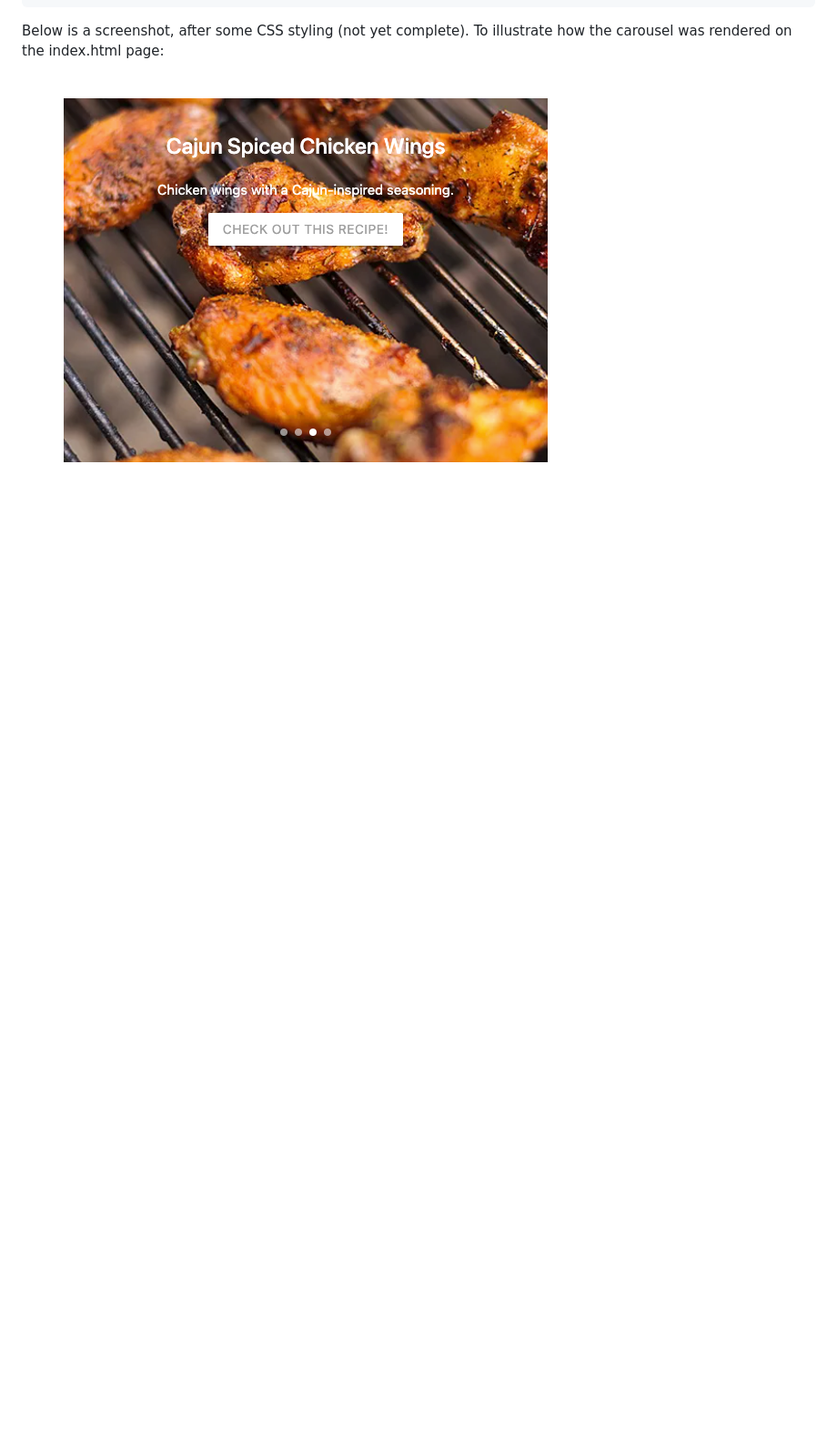
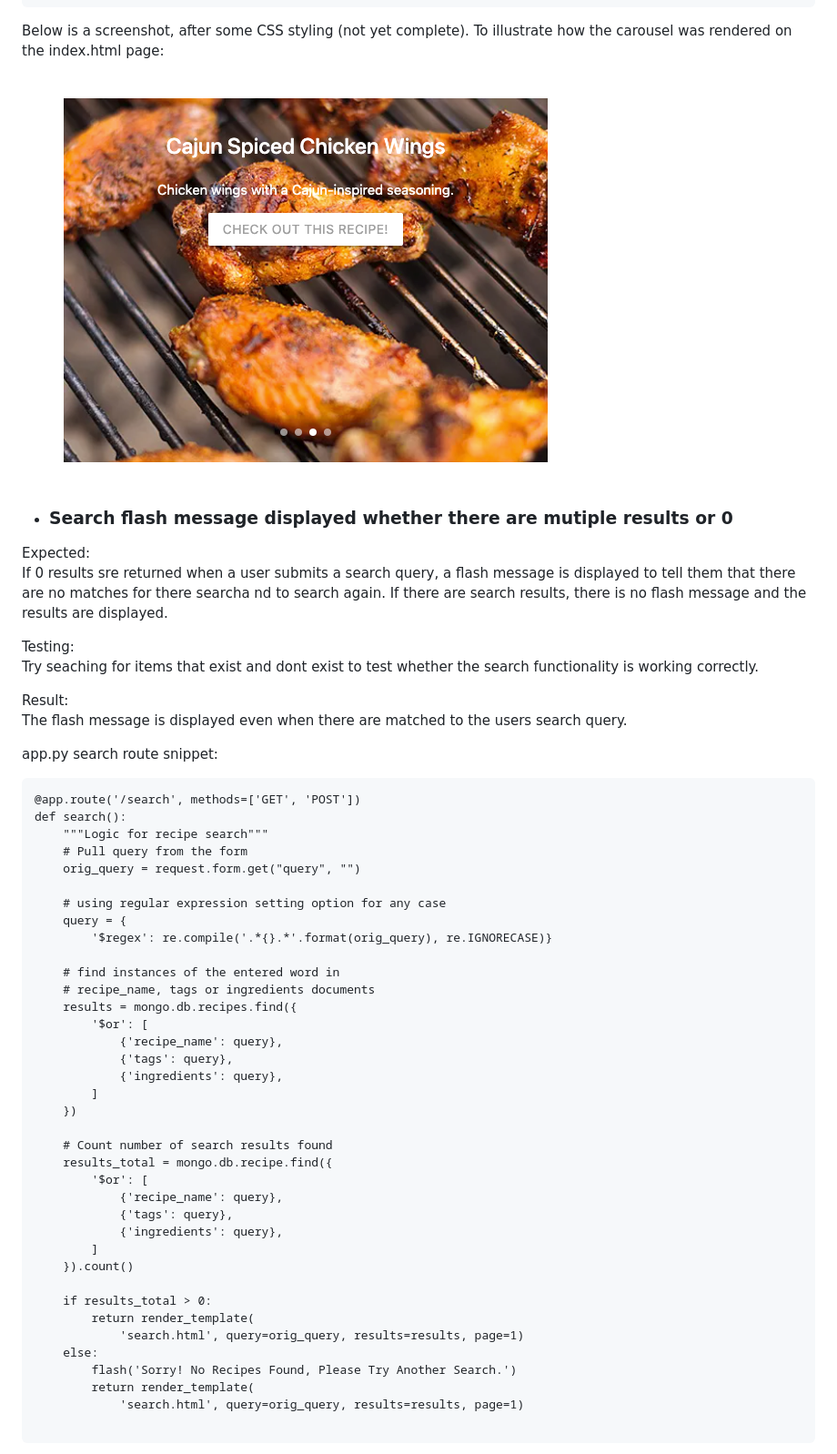
Before and after one commit to theopmw/recipe-box, a Markdown page: TESTING.md, the part around the change printed below. Shown: that part at 91% size. GitHub-like rendering; blank space fills up the shorter version.

Commit message:
Add search results bug to TESTING.md

````diff
--- a/TESTING.md
+++ b/TESTING.md
@@ -185,3 +185,57 @@ index.html code snippet:
 Below is a screenshot, after some CSS styling (not yet complete). To illustrate how the carousel was rendered on the index.html page:
 
 ![index.html carousel](assets/images/testing_screenshots/index.html_carousel_fix.png)
+
+- ### Search flash message displayed whether there are mutiple results or 0
+
+Expected:
+If 0 results sre returned when a user submits a search query, a flash message is displayed to tell them that there are no matches for there searcha nd to search again. If there are search results, there is no flash message and the results are displayed.
+
+Testing:
+Try seaching for items that exist and dont exist to test whether the search functionality is working correctly.
+
+Result:
+The flash message is displayed even when there are matched to the users search query.
+
+app.py search route snippet:
+
+```
+@app.route('/search', methods=['GET', 'POST'])
+def search():
+    """Logic for recipe search"""
+    # Pull query from the form
+    orig_query = request.form.get("query", "")
+
+    # using regular expression setting option for any case
+    query = {
+        '$regex': re.compile('.*{}.*'.format(orig_query), re.IGNORECASE)}
+
+    # find instances of the entered word in
+    # recipe_name, tags or ingredients documents
+    results = mongo.db.recipes.find({
+        '$or': [
+            {'recipe_name': query},
+            {'tags': query},
+            {'ingredients': query},
+        ]
+    })
+
+    # Count number of search results found
+    results_total = mongo.db.recipe.find({
+        '$or': [
+            {'recipe_name': query},
+            {'tags': query},
+            {'ingredients': query},
+        ]
+    }).count()
+
+    if results_total > 0:
+        return render_template(
+            'search.html', query=orig_query, results=results, page=1)
+    else:
+        flash('Sorry! No Recipes Found, Please Try Another Search.')
+        return render_template(
+            'search.html', query=orig_query, results=results, page=1)
+
+```
+
````
Also changed, not shown: other parts of TESTING.md (+46 -2 lines), assets/images/testing_screenshots/search__results_flash_bug.png (added), assets/images/testing_screenshots/search_results_flash_bug.png (added), assets/images/testing_screenshots/search_results_flash_fix.png (added).
